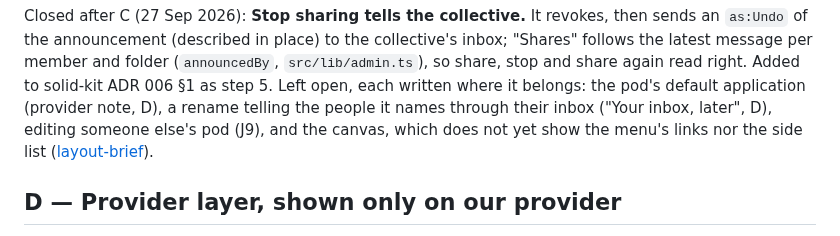
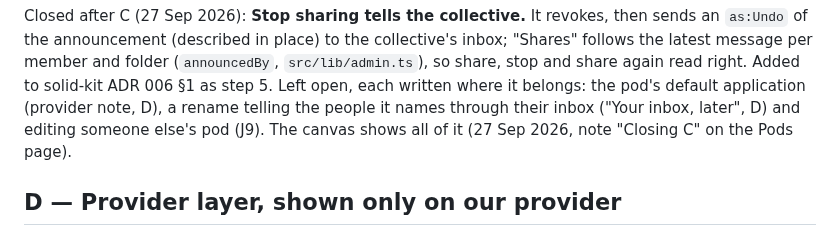
Before and after one commit to nicolasdb/solid-backoffice, a Markdown page: docs/slices.md, the part around the change. GitHub-like rendering.

Commit message:
Docs: the canvas now shows what closing C changed
Co-Authored-By: Claude Opus 5.5 <noreply@anthropic.com>

```diff
--- a/docs/slices.md
+++ b/docs/slices.md
@@ -280,9 +280,8 @@ member and folder (`announcedBy`, `src/lib/admin.ts`), so share, stop and
 share again read right. Added to solid-kit ADR 006 §1 as step 5.
 Left open, each written where it belongs: the pod's default application
 (provider note, D), a rename telling the people it names through their
-inbox ("Your inbox, later", D), editing someone else's pod (J9), and the
-canvas, which does not yet show the menu's links nor the side list
-([layout-brief](layout-brief.md)).
+inbox ("Your inbox, later", D) and editing someone else's pod (J9). The
+canvas shows all of it (27 Sep 2026, note "Closing C" on the Pods page).
 
 ## D — Provider layer, shown only on our provider
 
```
Also changed, not shown: docs/layout-brief.md (+2 -2 lines).
